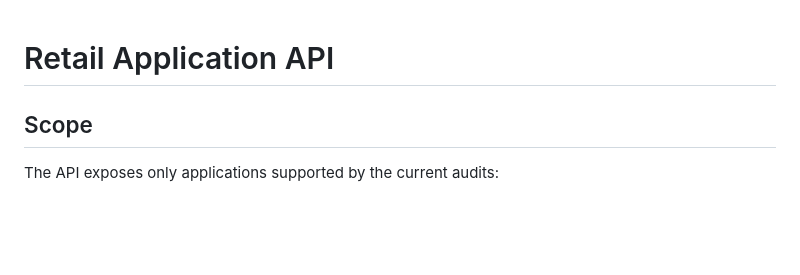
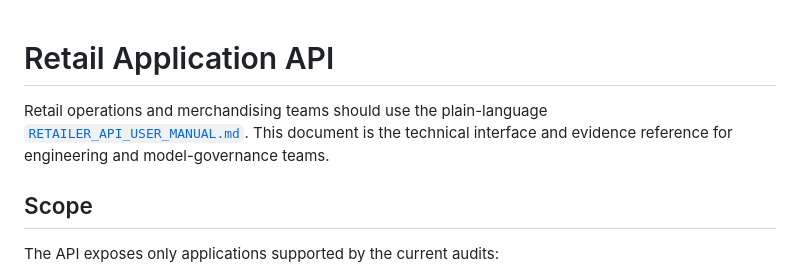
Before and after one commit to AjitKumar01/energy_basket_intelligence, a Markdown page: paper/RETAIL_APPLICATION_API.md, the part around the change. GitHub-like rendering; blank space fills up the shorter version.

```diff
--- a/paper/RETAIL_APPLICATION_API.md
+++ b/paper/RETAIL_APPLICATION_API.md
@@ -1,4 +1,8 @@
 # Retail Application API
+
+Retail operations and merchandising teams should use the plain-language
+[`RETAILER_API_USER_MANUAL.md`](RETAILER_API_USER_MANUAL.md). This document is the
+technical interface and evidence reference for engineering and model-governance teams.
 
 ## Scope
 
```
Also changed, not shown: README.md (+2 -0 lines), paper/RETAILER_API_USER_MANUAL.md (added, +252 -0 lines).
